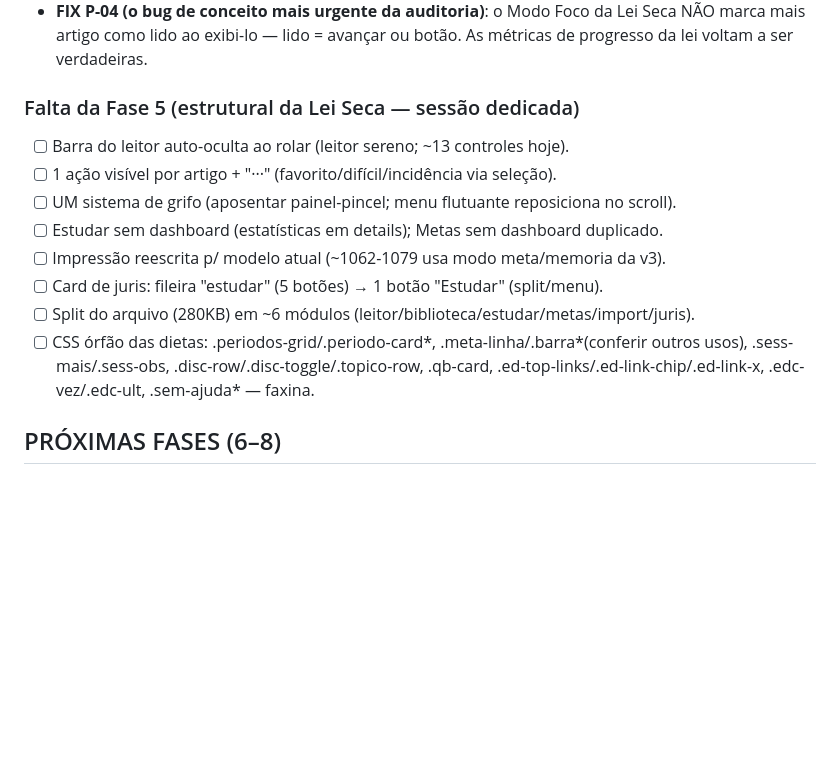
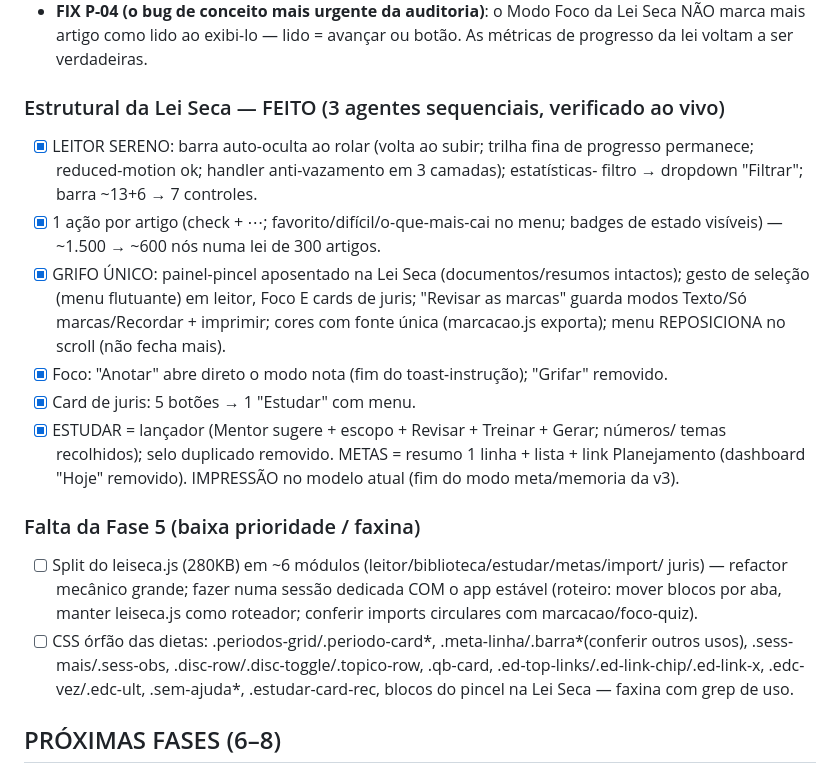
Before and after one commit to pheliperibeiro97-tech/mentor-concurso, a Markdown page: REDESIGN_STATUS.md, the part around the change. GitHub-like rendering; blank space fills up the shorter version.

Commit message:
docs: REDESIGN_STATUS — estrutural da Lei Seca concluido (split = faxina futura)
Co-Authored-By: Claude Fable 5 <noreply@anthropic.com>

```diff
--- a/REDESIGN_STATUS.md
+++ b/REDESIGN_STATUS.md
@@ -212,17 +212,32 @@
   NÃO marca mais artigo como lido ao exibi-lo — lido = avançar ou botão. As métricas
   de progresso da lei voltam a ser verdadeiras.
 
-### Falta da Fase 5 (estrutural da Lei Seca — sessão dedicada)
-- [ ] Barra do leitor auto-oculta ao rolar (leitor sereno; ~13 controles hoje).
-- [ ] 1 ação visível por artigo + "···" (favorito/difícil/incidência via seleção).
-- [ ] UM sistema de grifo (aposentar painel-pincel; menu flutuante reposiciona no scroll).
-- [ ] Estudar sem dashboard (estatísticas em details); Metas sem dashboard duplicado.
-- [ ] Impressão reescrita p/ modelo atual (~1062-1079 usa modo meta/memoria da v3).
-- [ ] Card de juris: fileira "estudar" (5 botões) → 1 botão "Estudar" (split/menu).
-- [ ] Split do arquivo (280KB) em ~6 módulos (leitor/biblioteca/estudar/metas/import/juris).
+### Estrutural da Lei Seca — FEITO (3 agentes sequenciais, verificado ao vivo)
+- [x] LEITOR SERENO: barra auto-oculta ao rolar (volta ao subir; trilha fina de progresso
+      permanece; reduced-motion ok; handler anti-vazamento em 3 camadas); estatísticas-
+      filtro → dropdown "Filtrar"; barra ~13+6 → 7 controles.
+- [x] 1 ação por artigo (check + ⋯; favorito/difícil/o-que-mais-cai no menu; badges de
+      estado visíveis) — ~1.500 → ~600 nós numa lei de 300 artigos.
+- [x] GRIFO ÚNICO: painel-pincel aposentado na Lei Seca (documentos/resumos intactos);
+      gesto de seleção (menu flutuante) em leitor, Foco E cards de juris; "Revisar as
+      marcas" guarda modos Texto/Só marcas/Recordar + imprimir; cores com fonte única
+      (marcacao.js exporta); menu REPOSICIONA no scroll (não fecha mais).
+- [x] Foco: "Anotar" abre direto o modo nota (fim do toast-instrução); "Grifar" removido.
+- [x] Card de juris: 5 botões → 1 "Estudar" com menu.
+- [x] ESTUDAR = lançador (Mentor sugere + escopo + Revisar + Treinar + Gerar; números/
+      temas recolhidos); selo duplicado removido. METAS = resumo 1 linha + lista + link
+      Planejamento (dashboard "Hoje" removido). IMPRESSÃO no modelo atual (fim do
+      modo meta/memoria da v3).
+
+### Falta da Fase 5 (baixa prioridade / faxina)
+- [ ] Split do leiseca.js (280KB) em ~6 módulos (leitor/biblioteca/estudar/metas/import/
+      juris) — refactor mecânico grande; fazer numa sessão dedicada COM o app estável
+      (roteiro: mover blocos por aba, manter leiseca.js como roteador; conferir imports
+      circulares com marcacao/foco-quiz).
 - [ ] CSS órfão das dietas: .periodos-grid/.periodo-card*, .meta-linha/.barra*(conferir
       outros usos), .sess-mais/.sess-obs, .disc-row/.disc-toggle/.topico-row, .qb-card,
-      .ed-top-links/.ed-link-chip/.ed-link-x, .edc-vez/.edc-ult, .sem-ajuda* — faxina.
+      .ed-top-links/.ed-link-chip/.ed-link-x, .edc-vez/.edc-ult, .sem-ajuda*,
+      .estudar-card-rec, blocos do pincel na Lei Seca — faxina com grep de uso.
 
 ## PRÓXIMAS FASES (6–8)
 
```
